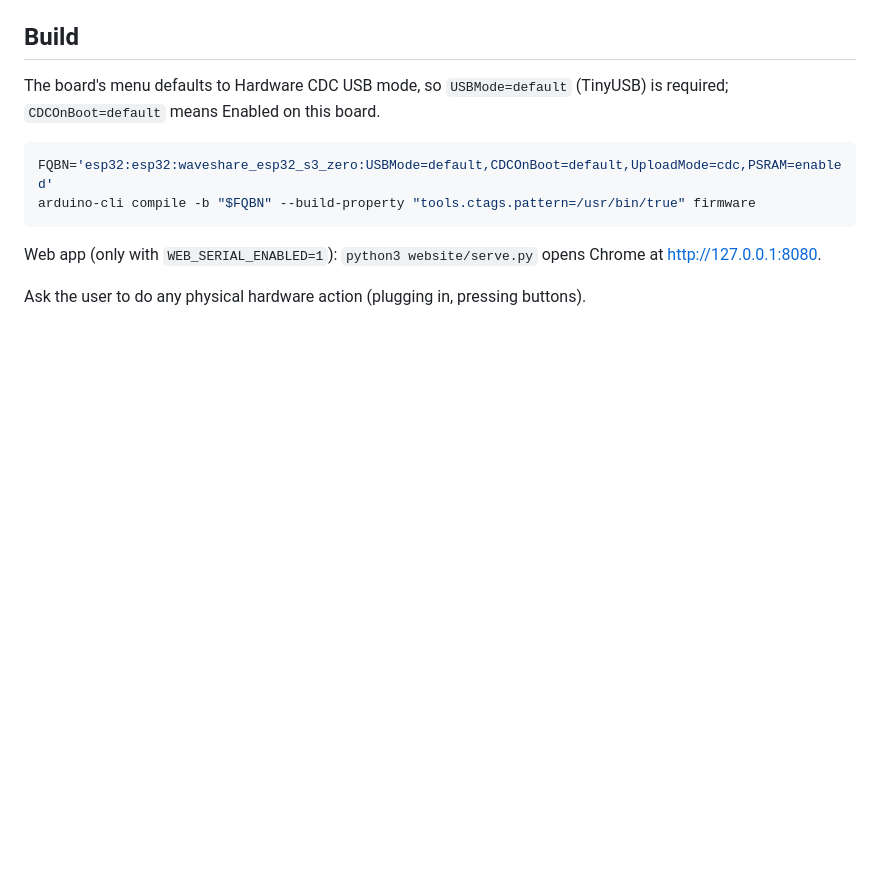
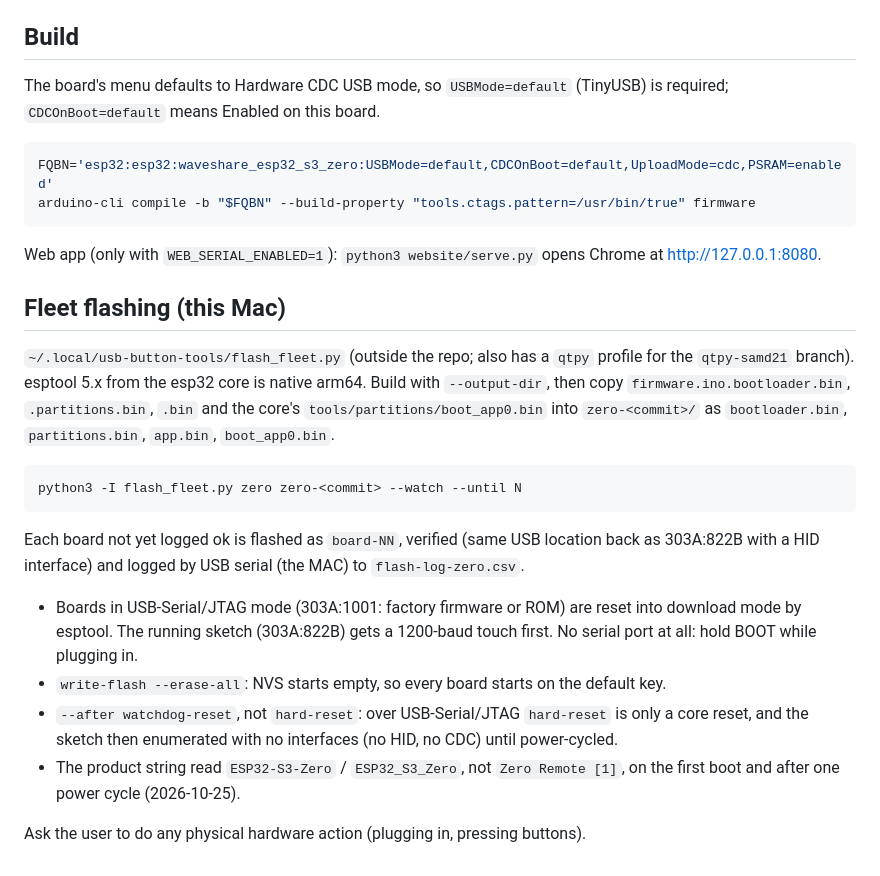
Before and after one commit to andreykats/usb-button-firmware, a Markdown page: CLAUDE.md, the part around the change. Rendered like a GitHub page; blank space fills up the shorter version.

Commit message:
CLAUDE.md: fleet flashing with esptool, erase-all and watchdog-reset
Co-Authored-By: Claude Opus 5.5 <noreply@anthropic.com>

````diff
--- a/CLAUDE.md
+++ b/CLAUDE.md
@@ -72,4 +72,29 @@ arduino-cli compile -b "$FQBN" --build-property "tools.ctags.pattern=/usr/bin/tr
 Web app (only with `WEB_SERIAL_ENABLED=1`): `python3 website/serve.py` opens Chrome at
 http://127.0.0.1:8080.
 
+## Fleet flashing (this Mac)
+
+`~/.local/usb-button-tools/flash_fleet.py` (outside the repo; also has a `qtpy` profile for
+the `qtpy-samd21` branch). esptool 5.x from the esp32 core is native arm64. Build with
+`--output-dir`, then copy `firmware.ino.bootloader.bin`, `.partitions.bin`, `.bin` and the
+core's `tools/partitions/boot_app0.bin` into `zero-<commit>/` as `bootloader.bin`,
+`partitions.bin`, `app.bin`, `boot_app0.bin`.
+
+```bash
+python3 -I flash_fleet.py zero zero-<commit> --watch --until N
+```
+
+Each board not yet logged ok is flashed as `board-NN`, verified (same USB location back as
+303A:822B with a HID interface) and logged by USB serial (the MAC) to `flash-log-zero.csv`.
+
+- Boards in USB-Serial/JTAG mode (303A:1001: factory firmware or ROM) are reset into
+  download mode by esptool. The running sketch (303A:822B) gets a 1200-baud touch first.
+  No serial port at all: hold BOOT while plugging in.
+- `write-flash --erase-all`: NVS starts empty, so every board starts on the default key.
+- `--after watchdog-reset`, not `hard-reset`: over USB-Serial/JTAG `hard-reset` is only a
+  core reset, and the sketch then enumerated with no interfaces (no HID, no CDC) until
+  power-cycled.
+- The product string read `ESP32-S3-Zero` / `ESP32_S3_Zero`, not `Zero Remote [1]`, on the
+  first boot and after one power cycle (2026-10-25).
+
 Ask the user to do any physical hardware action (plugging in, pressing buttons).
````
